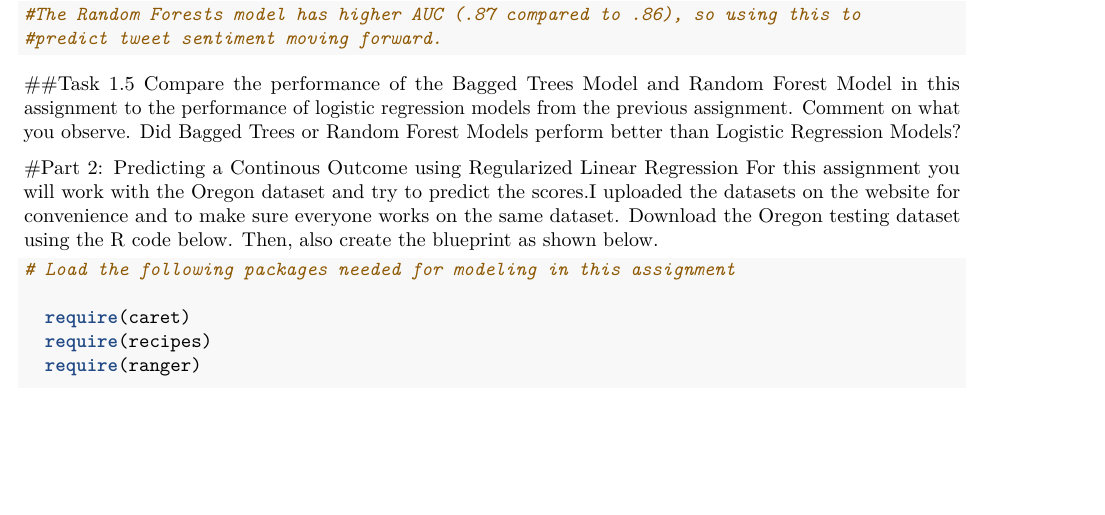
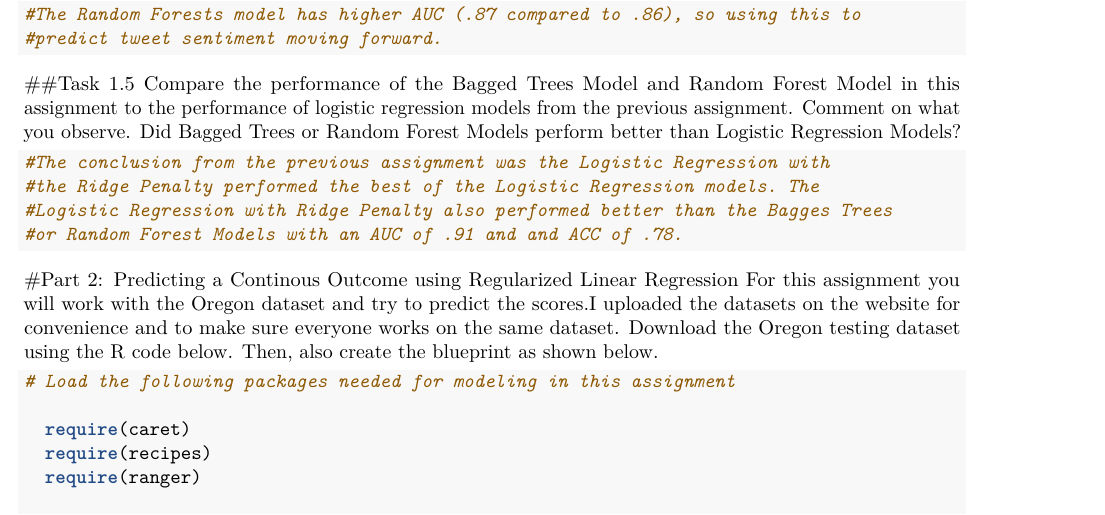
Before and after one commit to makwhit6/HW3, an R Markdown document (654_HW3.Rmd): part of page 6 of 10, cut so that both start at the same text, the shorter picture padded with empty space. Rendered offline with R 4.5, knitr and Pandoc, then LaTeX, with nearby package versions; code that draws random numbers runs with fixed seeds of ours; some code elsewhere in the file could not run offline.

Commit message:
1.5; Part 1 complete

````diff
--- a/654_HW3.Rmd
+++ b/654_HW3.Rmd
@@ -190,7 +190,10 @@ Table1
 ##Task 1.5
 Compare the performance of the Bagged Trees Model and Random Forest Model in this assignment to the performance of logistic regression models from the previous assignment. Comment on what you observe. Did Bagged Trees or Random Forest Models perform better than Logistic Regression Models?
 ```{r 1.5}
-
+#The conclusion from the previous assignment was the Logistic Regression with
+#the Ridge Penalty performed the best of the Logistic Regression models. The
+#Logistic Regression with Ridge Penalty also performed better than the Bagges Trees
+#or Random Forest Models with an AUC of .91 and and ACC of .78.
 
 ```
 
````
